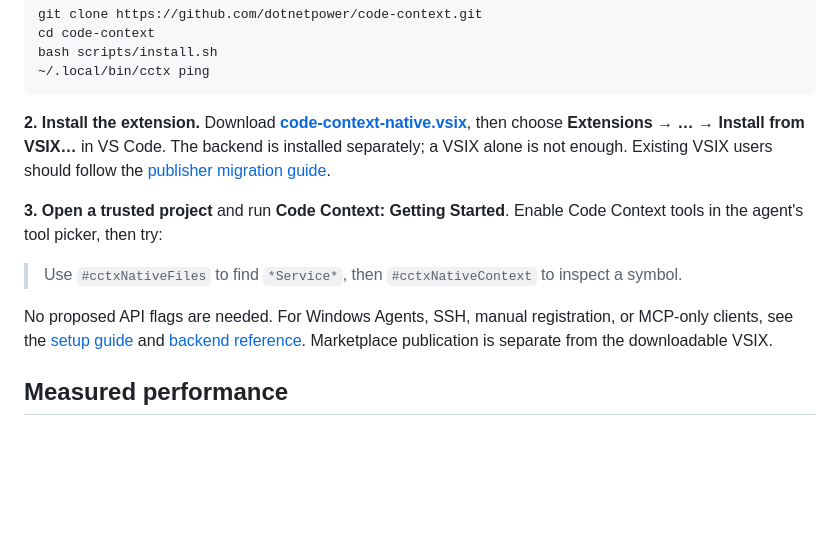
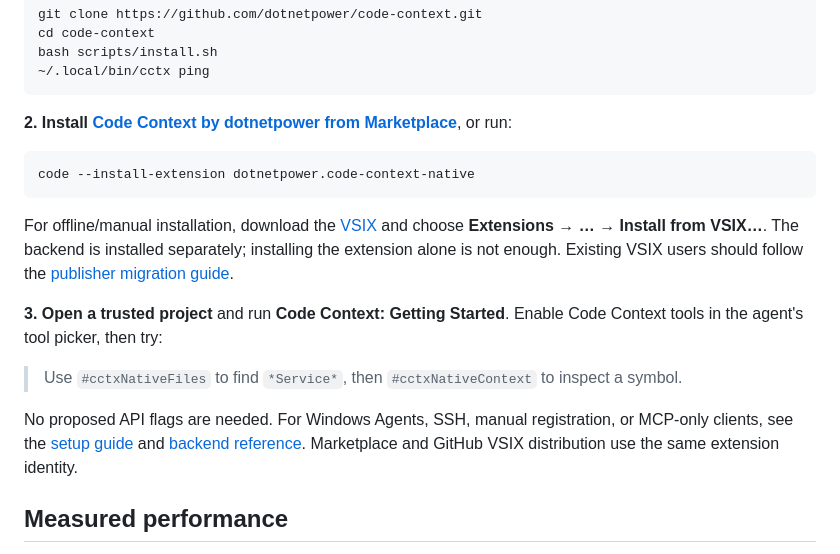
Before and after one commit to dotnetpower/code-context, a Markdown page: README.md, the part around the change. Rendered like a GitHub page; blank space fills up the shorter version.

Commit message:
docs: link the published Marketplace installation
Make the verified public dotnetpower listing and official install command the primary setup path, with GitHub VSIX as the manual alternative.

Co-authored-by: Copilot <223556219+Copilot@users.noreply.github.com>

````diff
--- a/README.md
+++ b/README.md
@@ -22,10 +22,17 @@ bash scripts/install.sh
 ~/.local/bin/cctx ping
 ```
 
-**2. Install the extension.** Download
-**[code-context-native.vsix](https://github.com/dotnetpower/code-context/releases/latest/download/code-context-native.vsix)**,
-then choose **Extensions → … → Install from VSIX…** in VS Code.
-The backend is installed separately; a VSIX alone is not enough.
+**2. Install [Code Context by dotnetpower from Marketplace](https://marketplace.visualstudio.com/items?itemName=dotnetpower.code-context-native)**,
+or run:
+
+```sh
+code --install-extension dotnetpower.code-context-native
+```
+
+For offline/manual installation, download the
+[VSIX](https://github.com/dotnetpower/code-context/releases/latest/download/code-context-native.vsix)
+and choose **Extensions → … → Install from VSIX…**.
+The backend is installed separately; installing the extension alone is not enough.
 Existing VSIX users should follow the [publisher migration guide](vscode-extension/docs/SETUP.md#extension-details-resources-and-vsix-updates).
 
 **3. Open a trusted project** and run **Code Context: Getting Started**.
@@ -35,8 +42,8 @@ Enable Code Context tools in the agent's tool picker, then try:
 
 No proposed API flags are needed. For Windows Agents, SSH, manual registration,
 or MCP-only clients, see the [setup guide](vscode-extension/docs/SETUP.md) and
-[backend reference](docs/REFERENCE.md). Marketplace publication is separate
-from the downloadable VSIX.
+[backend reference](docs/REFERENCE.md). Marketplace and GitHub VSIX distribution
+use the same extension identity.
 
 ## Measured performance
 
````
